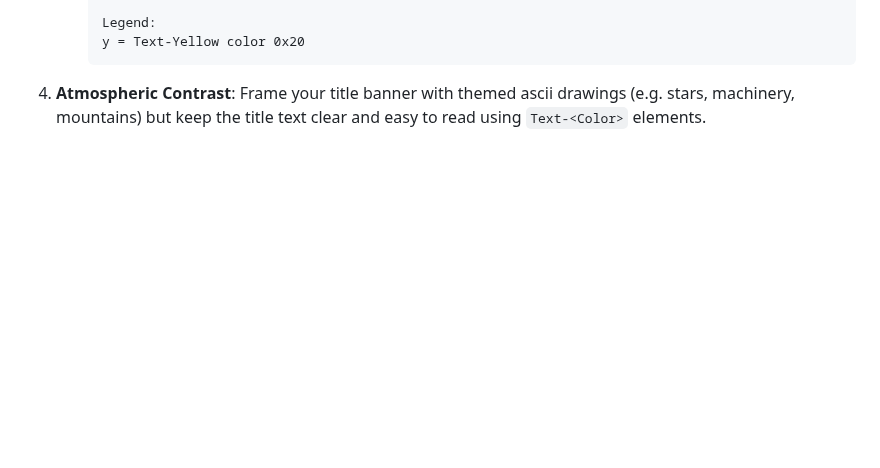
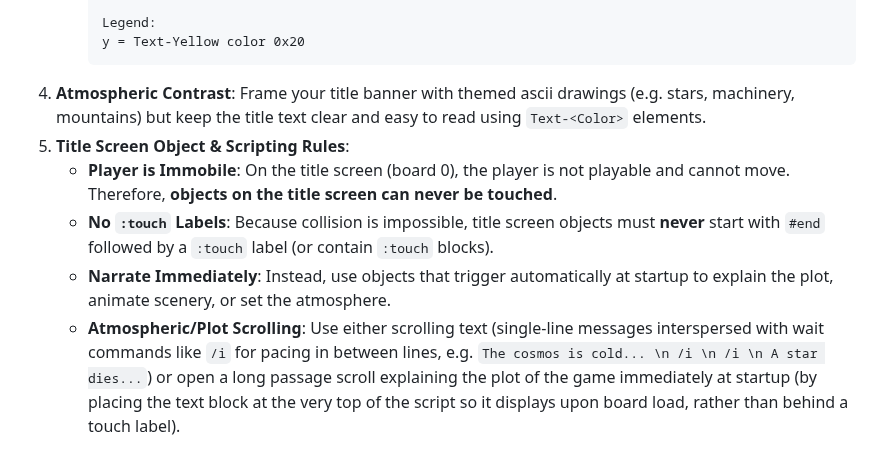
Before and after one commit to shotintoeternity/zztmmo, a Markdown page: engine/promptkit_assets/STYLE.md, the part around the change. GitHub-like rendering; blank space fills up the shorter version.

Commit message:
M12.4b: add Title Screen Object & Scripting Rules to STYLE.md

````diff
--- a/engine/promptkit_assets/STYLE.md
+++ b/engine/promptkit_assets/STYLE.md
@@ -260,3 +260,8 @@ Title screens are the player's first impression. A scrambled or misspelled title
      y = Text-Yellow color 0x20
      ```
 4. **Atmospheric Contrast**: Frame your title banner with themed ascii drawings (e.g. stars, machinery, mountains) but keep the title text clear and easy to read using `Text-<Color>` elements.
+5. **Title Screen Object & Scripting Rules**:
+   * **Player is Immobile**: On the title screen (board 0), the player is not playable and cannot move. Therefore, **objects on the title screen can never be touched**.
+   * **No `:touch` Labels**: Because collision is impossible, title screen objects must **never** start with `#end` followed by a `:touch` label (or contain `:touch` blocks).
+   * **Narrate Immediately**: Instead, use objects that trigger automatically at startup to explain the plot, animate scenery, or set the atmosphere.
+   * **Atmospheric/Plot Scrolling**: Use either scrolling text (single-line messages interspersed with wait commands like `/i` for pacing in between lines, e.g. `The cosmos is cold... \n /i \n /i \n A star dies...`) or open a long passage scroll explaining the plot of the game immediately at startup (by placing the text block at the very top of the script so it displays upon board load, rather than behind a touch label).
````
Also changed, not shown: llmworld/STYLE.md (+5 -0 lines).
